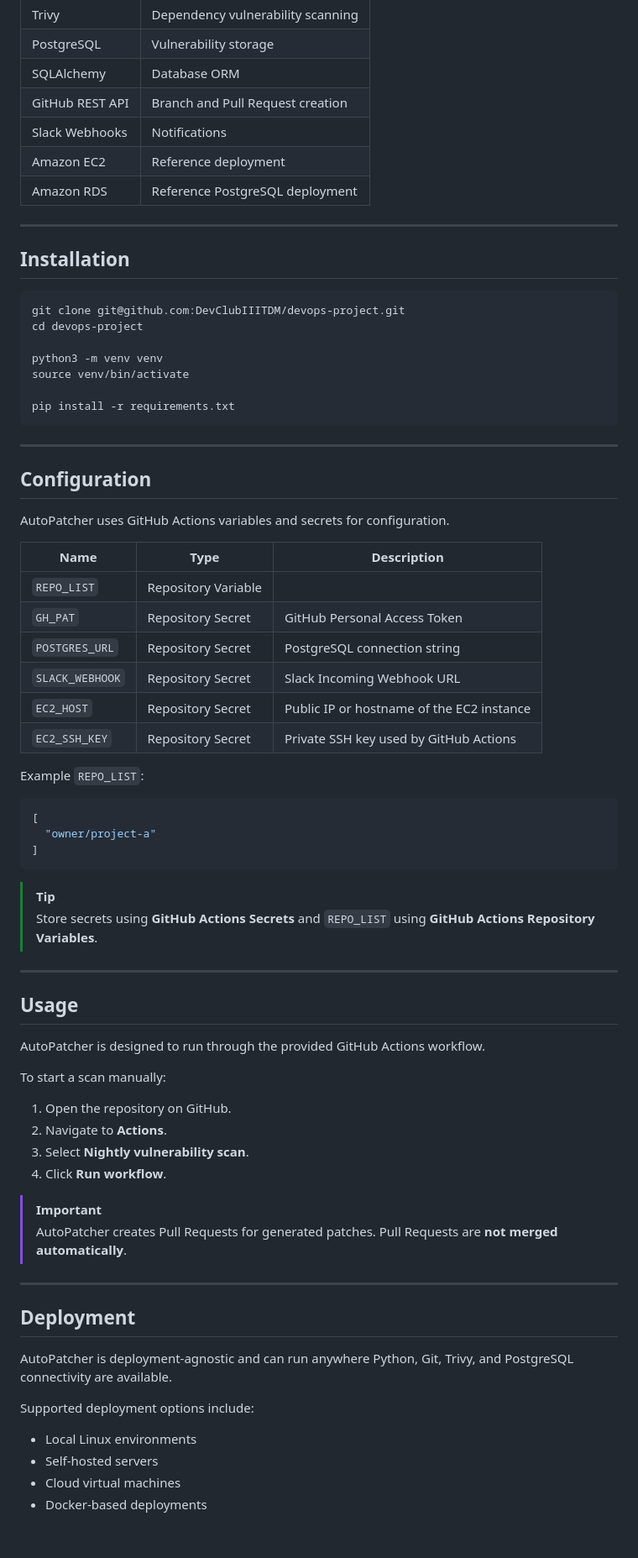
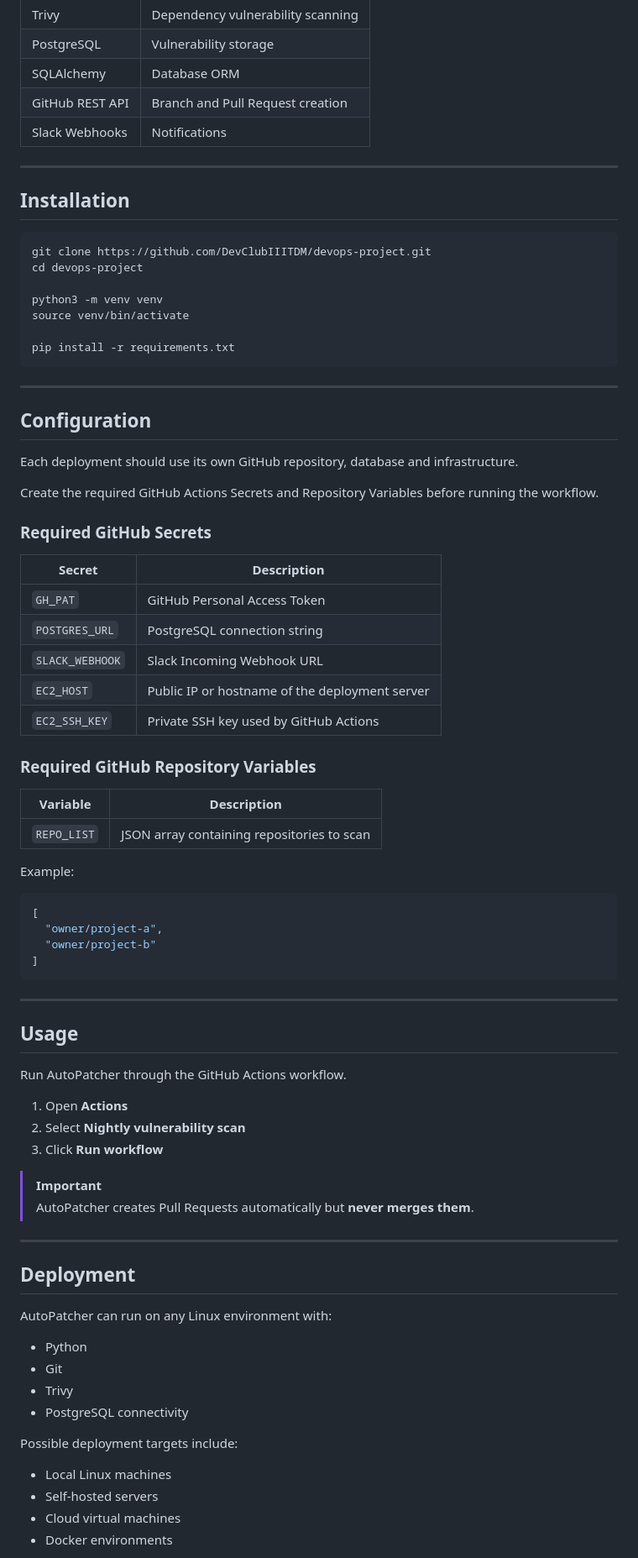
Before and after one commit to mathivadhanis505/cve_test, a Markdown page: README.md, the part around one of its changes. Shown at 84% size. Rendered like a GitHub page; blank space fills up the shorter version.

Commit message:
docs: improve README

````diff
--- a/README.md
+++ b/README.md
@@ -100,15 +100,13 @@ AutoPatcher/
 | SQLAlchemy | Database ORM |
 | GitHub REST API | Branch and Pull Request creation |
 | Slack Webhooks | Notifications |
-| Amazon EC2 | Reference deployment |
-| Amazon RDS | Reference PostgreSQL deployment |
 
 ---
 
 ## Installation
 
 ```bash
-git clone git@github.com:DevClubIIITDM/devops-project.git
+git clone https://github.com/DevClubIIITDM/devops-project.git
 cd devops-project
 
 python3 -m venv venv
@@ -121,54 +119,63 @@ pip install -r requirements.txt
 
 ## Configuration
 
-AutoPatcher uses GitHub Actions variables and secrets for configuration.
+Each deployment should use its own GitHub repository, database and infrastructure.
 
-| Name | Type | Description |
-|------|------|-------------|
-| `REPO_LIST` | Repository Variable |
-| `GH_PAT` | Repository Secret | GitHub Personal Access Token |
-| `POSTGRES_URL` | Repository Secret | PostgreSQL connection string |
-| `SLACK_WEBHOOK` | Repository Secret | Slack Incoming Webhook URL |
-| `EC2_HOST` | Repository Secret | Public IP or hostname of the EC2 instance |
-| `EC2_SSH_KEY` | Repository Secret | Private SSH key used by GitHub Actions |
+Create the required GitHub Actions Secrets and Repository Variables before running the workflow.
 
-Example `REPO_LIST`:
+### Required GitHub Secrets
+
+| Secret | Description |
+|---------|-------------|
+| `GH_PAT` | GitHub Personal Access Token |
+| `POSTGRES_URL` | PostgreSQL connection string |
+| `SLACK_WEBHOOK` | Slack Incoming Webhook URL |
+| `EC2_HOST` | Public IP or hostname of the deployment server |
+| `EC2_SSH_KEY` | Private SSH key used by GitHub Actions |
+
+### Required GitHub Repository Variables
+
+| Variable | Description |
+|----------|-------------|
+| `REPO_LIST` | JSON array containing repositories to scan |
+
+Example:
 
 ```json
 [
-  "owner/project-a"
+  "owner/project-a",
+  "owner/project-b"
 ]
 ```
-
-> [!TIP]
-> Store secrets using **GitHub Actions Secrets** and `REPO_LIST` using **GitHub Actions Repository Variables**.
 
 ---
 
 ## Usage
 
-AutoPatcher is designed to run through the provided GitHub Actions workflow.
+Run AutoPatcher through the GitHub Actions workflow.
 
-To start a scan manually:
-
-1. Open the repository on GitHub.
-2. Navigate to **Actions**.
-3. Select **Nightly vulnerability scan**.
-4. Click **Run workflow**.
+1. Open **Actions**
+2. Select **Nightly vulnerability scan**
+3. Click **Run workflow**
 
 > [!IMPORTANT]
-> AutoPatcher creates Pull Requests for generated patches. Pull Requests are **not merged automatically**.
+> AutoPatcher creates Pull Requests automatically but **never merges them**.
 
 ---
 
 ## Deployment
 
-AutoPatcher is deployment-agnostic and can run anywhere Python, Git, Trivy, and PostgreSQL connectivity are available.
+AutoPatcher can run on any Linux environment with:
 
-Supported deployment options include:
+- Python
+- Git
+- Trivy
+- PostgreSQL connectivity
 
-- Local Linux environments
+Possible deployment targets include:
+
+- Local Linux machines
 - Self-hosted servers
 - Cloud virtual machines
-- Docker-based deployments
+- Docker environments
 
````
Also changed, not shown: other parts of README.md (+49 -27 lines).
